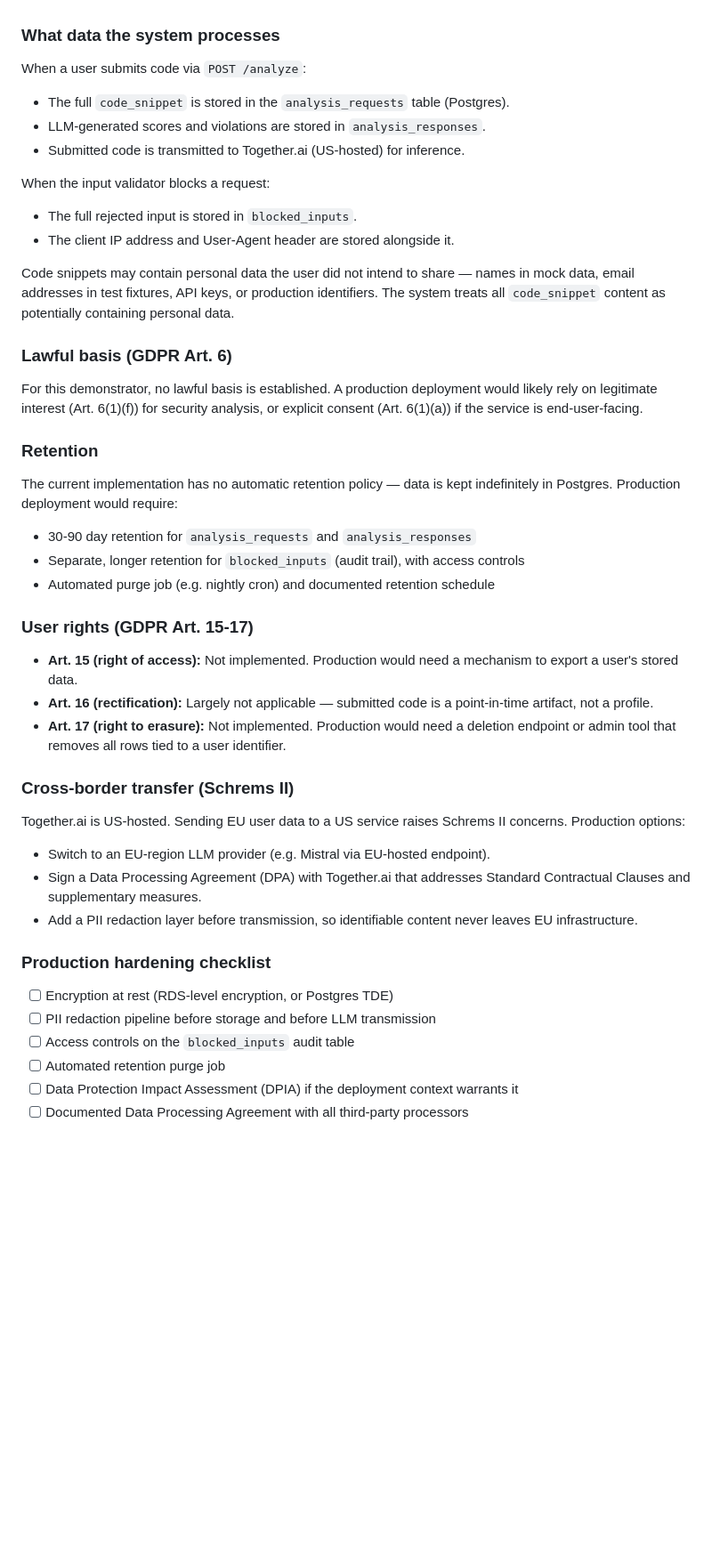
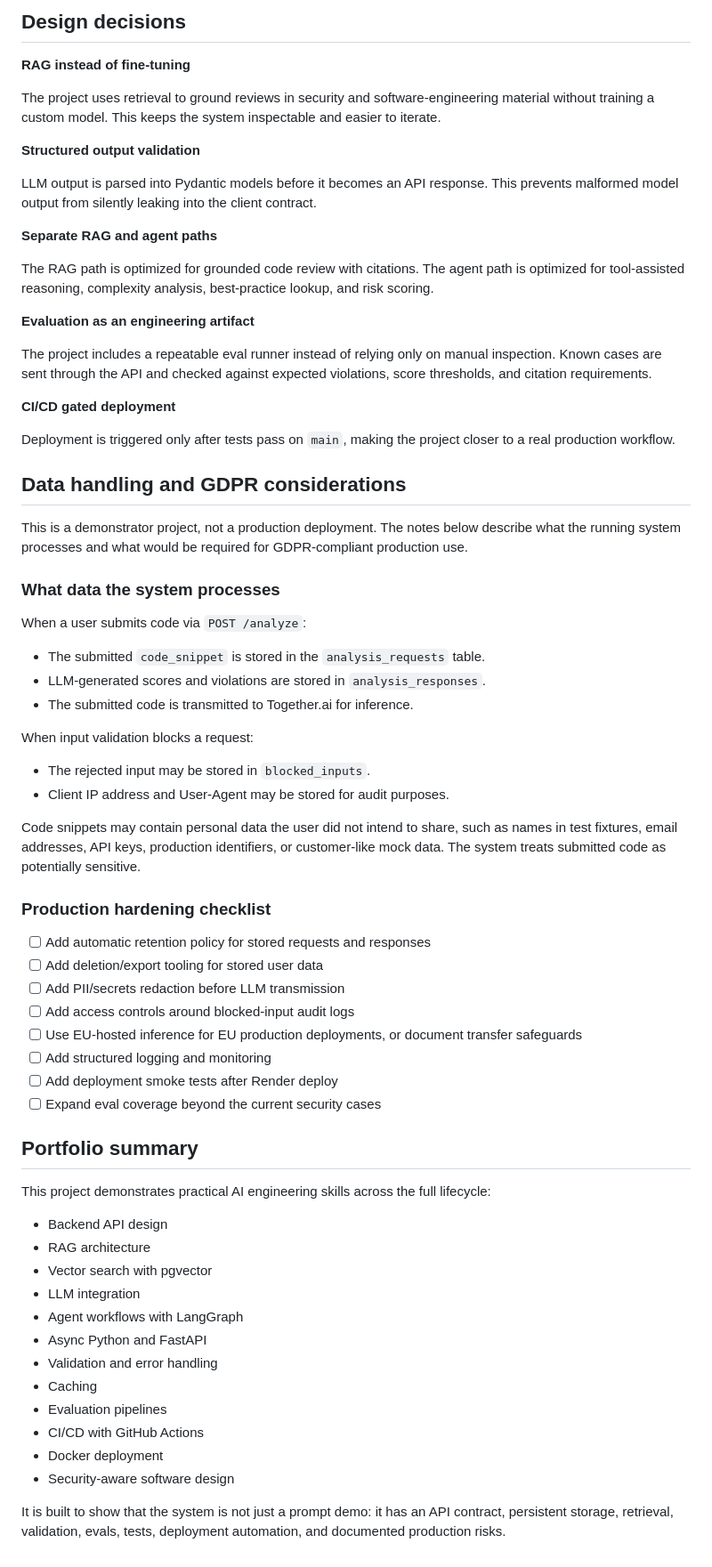
Before and after one commit to ztothez/AI-Insight-Engine, a Markdown page: README.md, the part around one of its changes. Shown at 89% size. Drawn GitHub-style; blank space fills up the shorter version.

Commit message:
Polish README for portfolio and env template

```diff
--- a/README.md
+++ b/README.md
@@ -103,46 +342,70 @@ This is a demonstrator project, not a production deployment. The notes below des
+## Design decisions
+
+**RAG instead of fine-tuning**
+
+The project uses retrieval to ground reviews in security and software-engineering material without training a custom model. This keeps the system inspectable and easier to iterate.
+
+**Structured output validation**
+
+LLM output is parsed into Pydantic models before it becomes an API response. This prevents malformed model output from silently leaking into the client contract.
+
+**Separate RAG and agent paths**
+
+The RAG path is optimized for grounded code review with citations. The agent path is optimized for tool-assisted reasoning, complexity analysis, best-practice lookup, and risk scoring.
+
+**Evaluation as an engineering artifact**
+
+The project includes a repeatable eval runner instead of relying only on manual inspection. Known cases are sent through the API and checked against expected violations, score thresholds, and citation requirements.
+
+**CI/CD gated deployment**
+
+Deployment is triggered only after tests pass on `main`, making the project closer to a real production workflow.
+
+## Data handling and GDPR considerations
+
+This is a demonstrator project, not a production deployment. The notes below describe what the running system processes and what would be required for GDPR-compliant production use.
 
 ### What data the system processes
 
 When a user submits code via `POST /analyze`:
-- The full `code_snippet` is stored in the `analysis_requests` table (Postgres).
+
+- The submitted `code_snippet` is stored in the `analysis_requests` table.
 - LLM-generated scores and violations are stored in `analysis_responses`.
-- Submitted code is transmitted to Together.ai (US-hosted) for inference.
+- The submitted code is transmitted to Together.ai for inference.
 
-When the input validator blocks a request:
-- The full rejected input is stored in `blocked_inputs`.
-- The client IP address and User-Agent header are stored alongside it.
+When input validation blocks a request:
 
-Code snippets may contain personal data the user did not intend to share — names in mock data, email addresses in test fixtures, API keys, or production identifiers. The system treats all `code_snippet` content as potentially containing personal data.
+- The rejected input may be stored in `blocked_inputs`.
+- Client IP address and User-Agent may be stored for audit purposes.
 
-### Lawful basis (GDPR Art. 6)
-
-For this demonstrator, no lawful basis is established. A production deployment would likely rely on legitimate interest (Art. 6(1)(f)) for security analysis, or explicit consent (Art. 6(1)(a)) if the service is end-user-facing.
-
-### Retention
-
-The current implementation has no automatic retention policy — data is kept indefinitely in Postgres. Production deployment would require:
-- 30-90 day retention for `analysis_requests` and `analysis_responses`
-- Separate, longer retention for `blocked_inputs` (audit trail), with access controls
-- Automated purge job (e.g. nightly cron) and documented retention schedule
-
-### User rights (GDPR Art. 15-17)
-
-- **Art. 15 (right of access):** Not implemented. Production would need a mechanism to export a user's stored data.
-- **Art. 16 (rectification):** Largely not applicable — submitted code is a point-in-time artifact, not a profile.
-- **Art. 17 (right to erasure):** Not implemented. Production would need a deletion endpoint or admin tool that removes all rows tied to a user identifier.
-
-### Cross-border transfer (Schrems II)
-
-Together.ai is US-hosted. Sending EU user data to a US service raises Schrems II concerns. Production options:
-- Switch to an EU-region LLM provider (e.g. Mistral via EU-hosted endpoint).
-- Sign a Data Processing Agreement (DPA) with Together.ai that addresses Standard Contractual Clauses and supplementary measures.
-- Add a PII redaction layer before transmission, so identifiable content never leaves EU infrastructure.
+Code snippets may contain personal data the user did not intend to share, such as names in test fixtures, email addresses, API keys, production identifiers, or customer-like mock data. The system treats submitted code as potentially sensitive.
 
 ### Production hardening checklist
 
-- [ ] Encryption at rest (RDS-level encryption, or Postgres TDE)
-- [ ] PII redaction pipeline before storage and before LLM transmission
-- [ ] Access controls on the `blocked_inputs` audit table
-- [ ] Automated retention purge job
-- [ ] Data Protection Impact Assessment (DPIA) if the deployment context warrants it
-- [ ] Documented Data Processing Agreement with all third-party processors
+- [ ] Add automatic retention policy for stored requests and responses
+- [ ] Add deletion/export tooling for stored user data
+- [ ] Add PII/secrets redaction before LLM transmission
+- [ ] Add access controls around blocked-input audit logs
+- [ ] Use EU-hosted inference for EU production deployments, or document transfer safeguards
+- [ ] Add structured logging and monitoring
+- [ ] Add deployment smoke tests after Render deploy
+- [ ] Expand eval coverage beyond the current security cases
+
+## Portfolio summary
+
+This project demonstrates practical AI engineering skills across the full lifecycle:
+
+- Backend API design
+- RAG architecture
+- Vector search with pgvector
+- LLM integration
+- Agent workflows with LangGraph
+- Async Python and FastAPI
+- Validation and error handling
+- Caching
+- Evaluation pipelines
+- CI/CD with GitHub Actions
+- Docker deployment
+- Security-aware software design
+
+It is built to show that the system is not just a prompt demo: it has an API contract, persistent storage, retrieval, validation, evals, tests, deployment automation, and documented production risks.
```
Also changed, not shown: other parts of README.md (+304 -65 lines).
